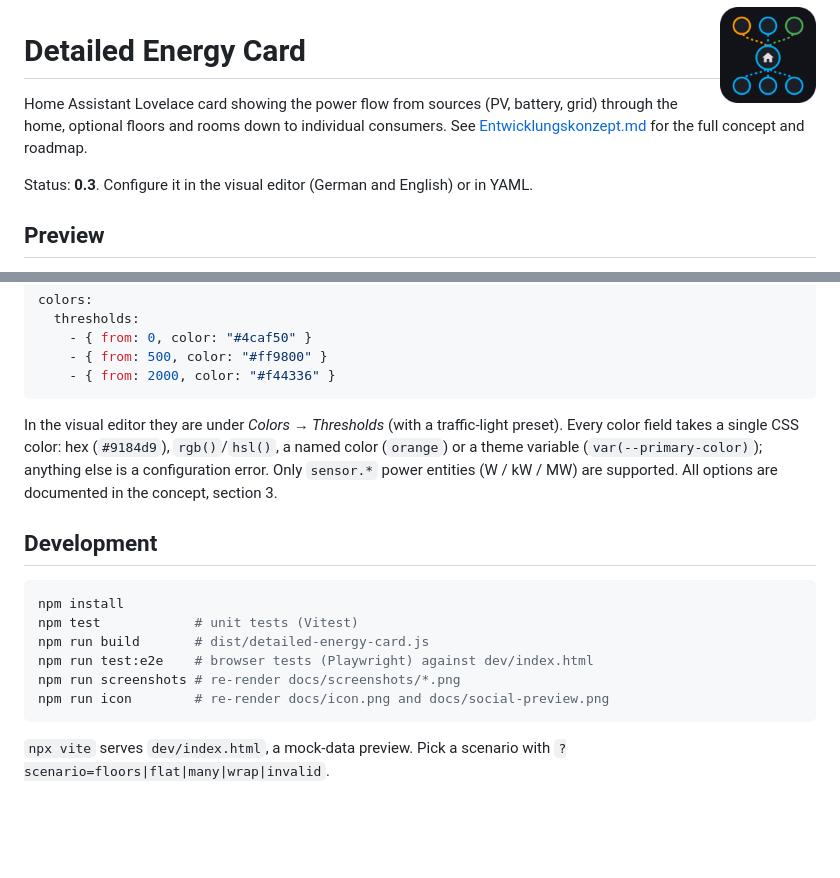
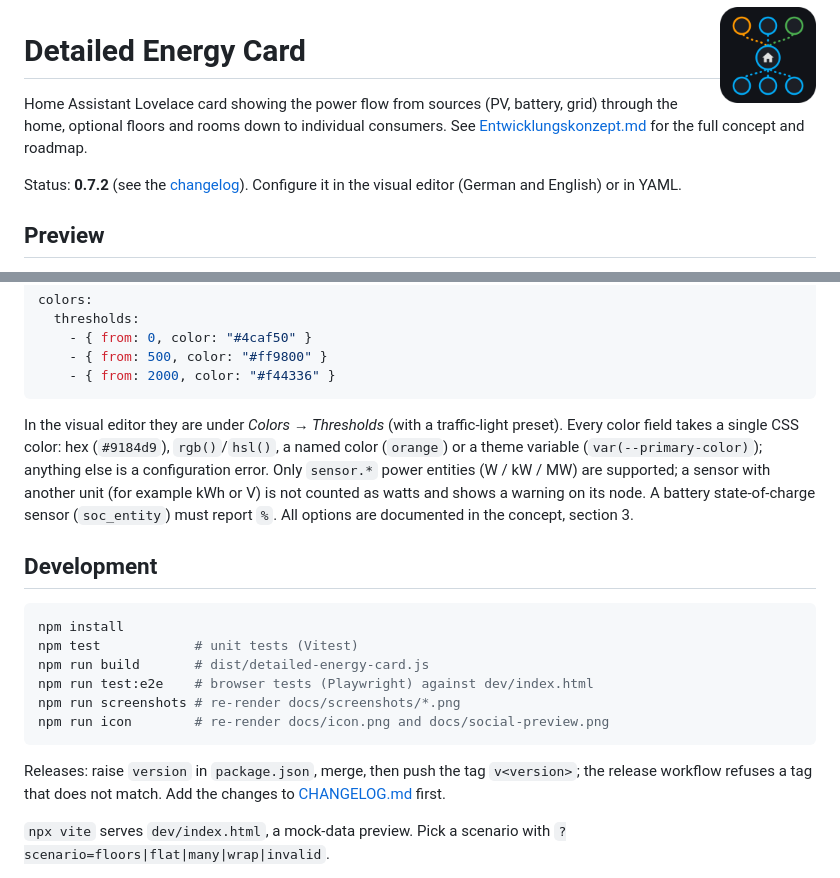
Before and after one commit to stacknoise/detailed-energy-card, a Markdown page: README.md, 2 parts joined by grey strips. Rendered like a GitHub page; blank space fills up the shorter version.

Commit message:
Update README and concept for 0.7.2 (#39)
Claude-Session: https://claude.ai/code/session_01XKtHa9BDhUTvxW2DLk5ffr

Co-authored-by: Claude <noreply@anthropic.com>

````diff
--- a/README.md
+++ b/README.md
@@ -4,7 +4,7 @@
 
 Home Assistant Lovelace card showing the power flow from sources (PV, battery, grid) through the home, optional floors and rooms down to individual consumers. See [Entwicklungskonzept.md](Entwicklungskonzept.md) for the full concept and roadmap.
 
-Status: **0.3**. Configure it in the visual editor (German and English) or in YAML.
+Status: **0.7.2** (see the [changelog](CHANGELOG.md)). Configure it in the visual editor (German and English) or in YAML.
 
 ## Preview
 
@@ -78,7 +78,7 @@ colors:
     - { from: 2000, color: "#f44336" }
 ```
 
-In the visual editor they are under *Colors → Thresholds* (with a traffic-light preset). Every color field takes a single CSS color: hex (`#9184d9`), `rgb()`/`hsl()`, a named color (`orange`) or a theme variable (`var(--primary-color)`); anything else is a configuration error. Only `sensor.*` power entities (W / kW / MW) are supported. All options are documented in the concept, section 3.
+In the visual editor they are under *Colors → Thresholds* (with a traffic-light preset). Every color field takes a single CSS color: hex (`#9184d9`), `rgb()`/`hsl()`, a named color (`orange`) or a theme variable (`var(--primary-color)`); anything else is a configuration error. Only `sensor.*` power entities (W / kW / MW) are supported; a sensor with another unit (for example kWh or V) is not counted as watts and shows a warning on its node. A battery state-of-charge sensor (`soc_entity`) must report `%`. All options are documented in the concept, section 3.
 
 ## Development
 
@@ -91,6 +91,8 @@ npm run screenshots # re-render docs/screenshots/*.png
 npm run icon        # re-render docs/icon.png and docs/social-preview.png
 ```
 
+Releases: raise `version` in `package.json`, merge, then push the tag `v<version>`; the release workflow refuses a tag that does not match. Add the changes to [CHANGELOG.md](CHANGELOG.md) first.
+
 `npx vite` serves `dev/index.html`, a mock-data preview. Pick a scenario with `?scenario=floors|flat|many|wrap|invalid`.
 
 Locally the browser tests use the installed Microsoft Edge; in CI they use Chromium (`npx playwright install chromium`).
````
Also changed, not shown: Entwicklungskonzept.md (+18 -9 lines).
